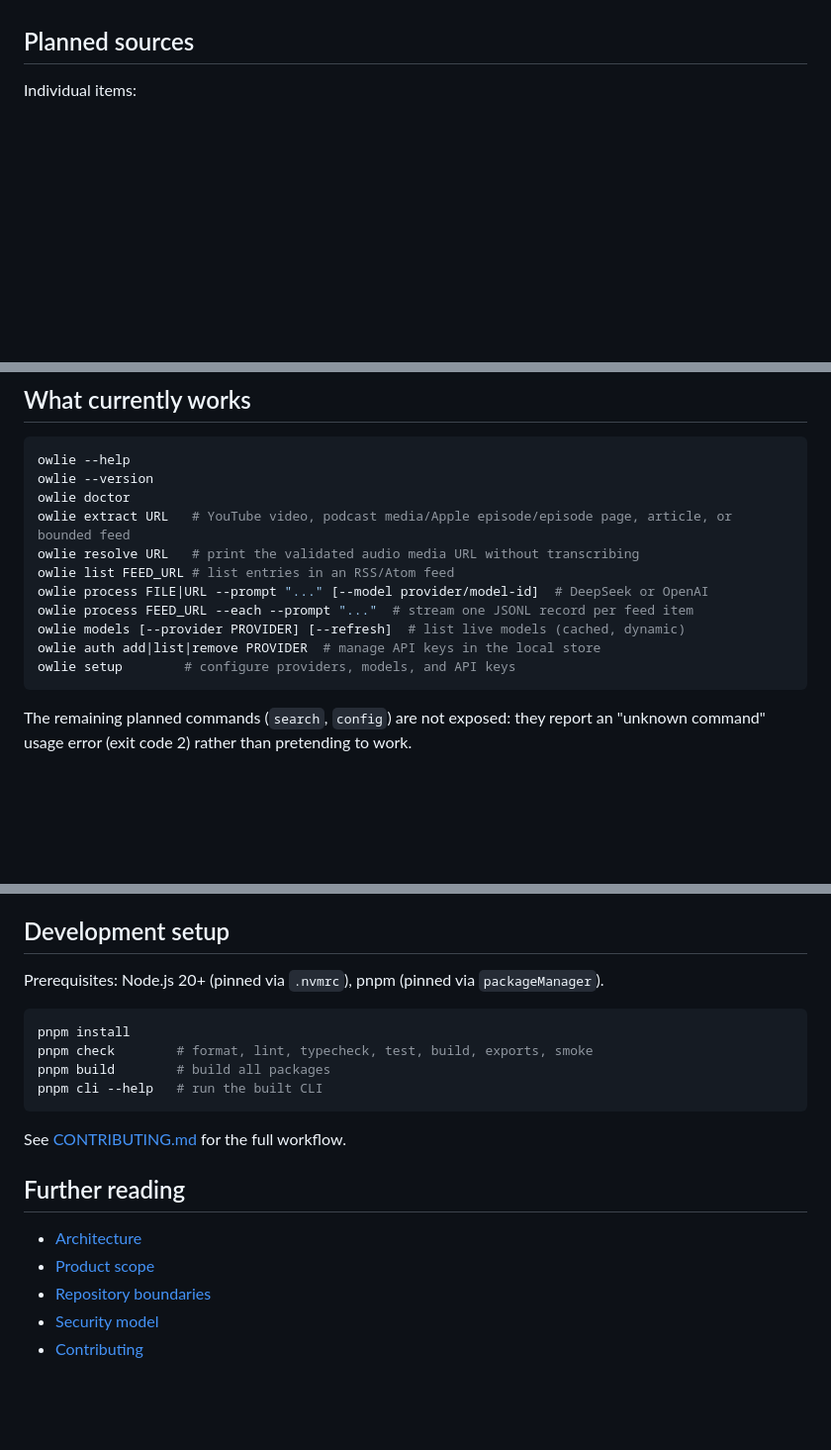
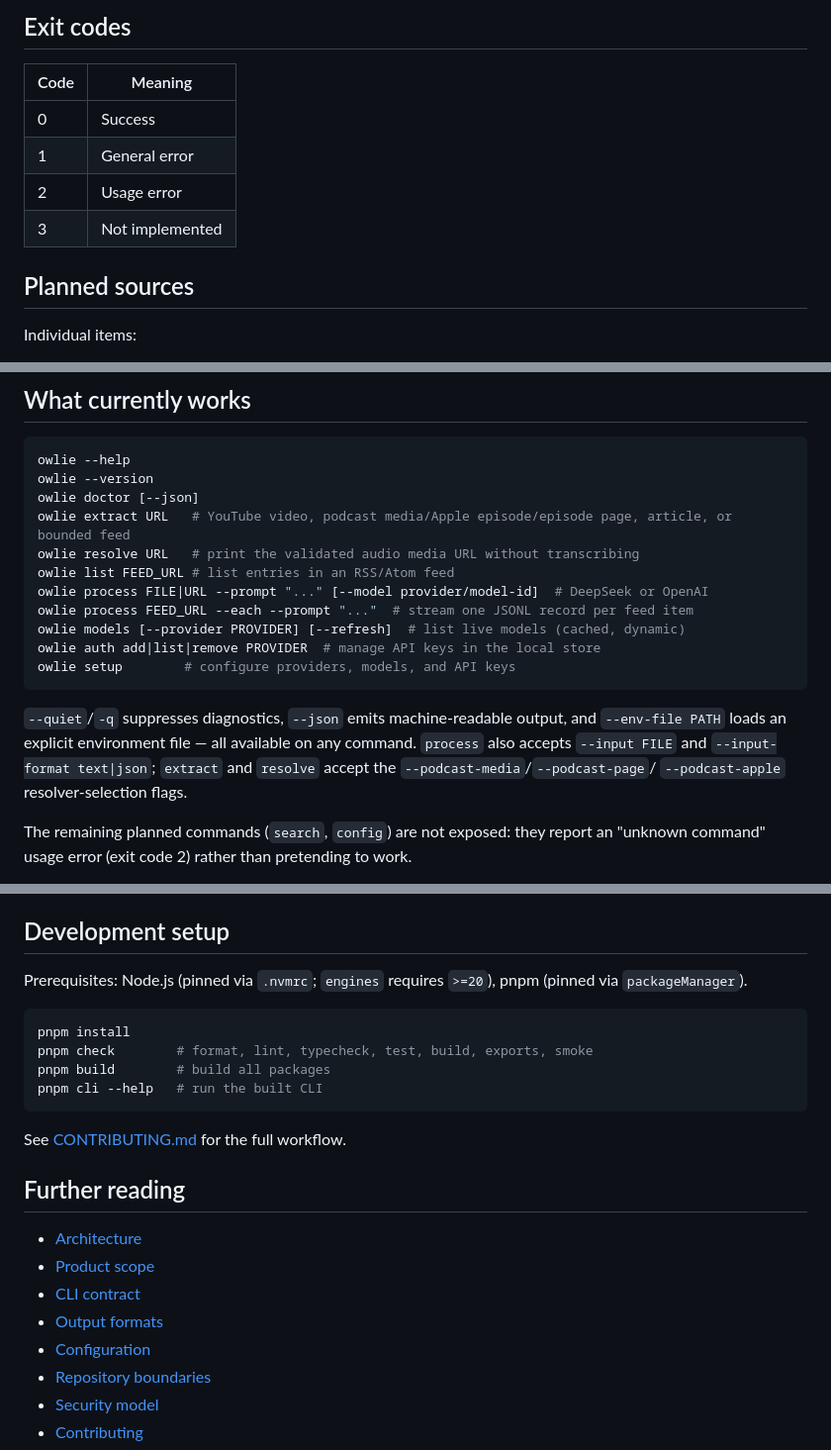
Before and after one commit to mihaiiova/owlie, a Markdown page: README.md, 3 parts joined by grey strips. Shown at 99% size. Drawn GitHub-style; blank space fills up the shorter version.

````diff
--- a/README.md
+++ b/README.md
@@ -73,3 +172,11 @@ non-goals.
+## Exit codes
+
+| Code | Meaning         |
+| ---- | --------------- |
+| 0    | Success         |
+| 1    | General error   |
+| 2    | Usage error     |
+| 3    | Not implemented |
 
 ## Planned sources
 
@@ -107,7 +214,7 @@ Owlie CLI does **not** monitor sources or schedule recurring work.
 ```bash
 owlie --help
 owlie --version
-owlie doctor
+owlie doctor [--json]
 owlie extract URL   # YouTube video, podcast media/Apple episode/episode page, article, or bounded feed
 owlie resolve URL   # print the validated audio media URL without transcribing
 owlie list FEED_URL # list entries in an RSS/Atom feed
@@ -117,6 +224,12 @@ owlie models [--provider PROVIDER] [--refresh]  # list live models (cached, dyna
 owlie auth add|list|remove PROVIDER  # manage API keys in the local store
 owlie setup        # configure providers, models, and API keys
 ```
+
+`--quiet`/`-q` suppresses diagnostics, `--json` emits machine-readable output,
+and `--env-file PATH` loads an explicit environment file — all available on any
+command. `process` also accepts `--input FILE` and `--input-format text|json`;
+`extract` and `resolve` accept the `--podcast-media`/`--podcast-page`/
+`--podcast-apple` resolver-selection flags.
 
 The remaining planned commands (`search`, `config`) are not exposed: they
 report an "unknown command" usage error (exit code 2) rather than pretending
@@ -215,8 +328,8 @@ published to npm; only the `@owlieio` scope is claimed for the published CLI.
 
 ## Development setup
 
-Prerequisites: Node.js 20+ (pinned via `.nvmrc`), pnpm (pinned via
-`packageManager`).
+Prerequisites: Node.js (pinned via `.nvmrc`; `engines` requires `>=20`), pnpm
+(pinned via `packageManager`).
 
 ```bash
 pnpm install
@@ -231,6 +344,9 @@ See [CONTRIBUTING.md](CONTRIBUTING.md) for the full workflow.
 
 - [Architecture](docs/architecture.md)
 - [Product scope](docs/product-scope.md)
+- [CLI contract](docs/cli-contract.md)
+- [Output formats](docs/output-formats.md)
+- [Configuration](docs/configuration.md)
 - [Repository boundaries](docs/repository-boundaries.md)
 - [Security model](docs/security-model.md)
 - [Contributing](CONTRIBUTING.md)
````
Also changed, not shown: other parts of README.md (+137 -38 lines).
